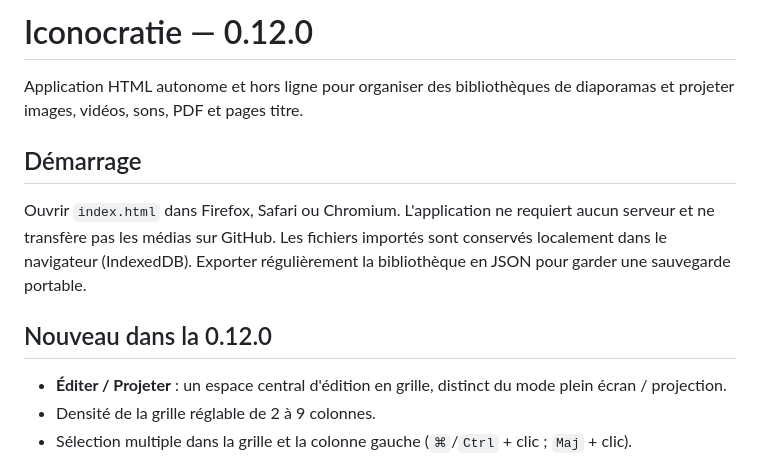
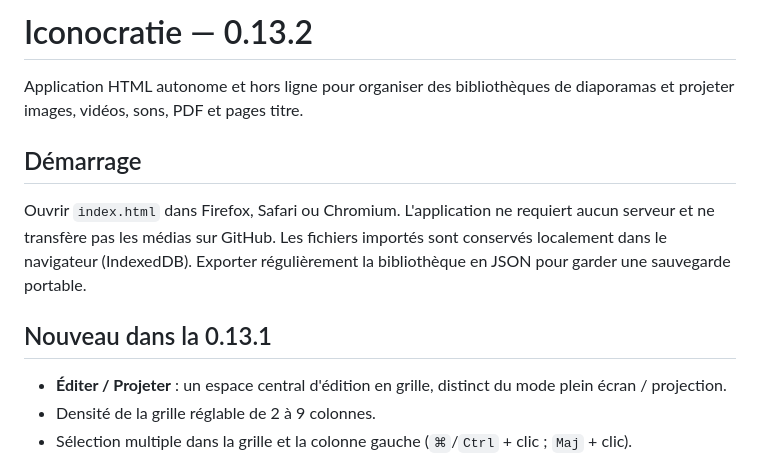
Before and after one commit to earweare/Simple-Diaporama, a Markdown page: README.md, the part around one of its changes. Drawn GitHub-style.

```diff
--- a/README.md
+++ b/README.md
@@ -1,4 +1,4 @@
-# Iconocratie — 0.12.0
+# Iconocratie — 0.13.2
 
 Application HTML autonome et hors ligne pour organiser des bibliothèques de diaporamas et projeter images, vidéos, sons, PDF et pages titre.
 
@@ -6,7 +6,7 @@ Application HTML autonome et hors ligne pour organiser des bibliothèques de dia
 
 Ouvrir `index.html` dans Firefox, Safari ou Chromium. L'application ne requiert aucun serveur et ne transfère pas les médias sur GitHub. Les fichiers importés sont conservés localement dans le navigateur (IndexedDB). Exporter régulièrement la bibliothèque en JSON pour garder une sauvegarde portable.
 
-## Nouveau dans la 0.12.0
+## Nouveau dans la 0.13.1
 
 - **Éditer / Projeter** : un espace central d'édition en grille, distinct du mode plein écran / projection.
 - Densité de la grille réglable de 2 à 9 colonnes.
```
Also changed, not shown: other parts of README.md (+24 -3 lines).
